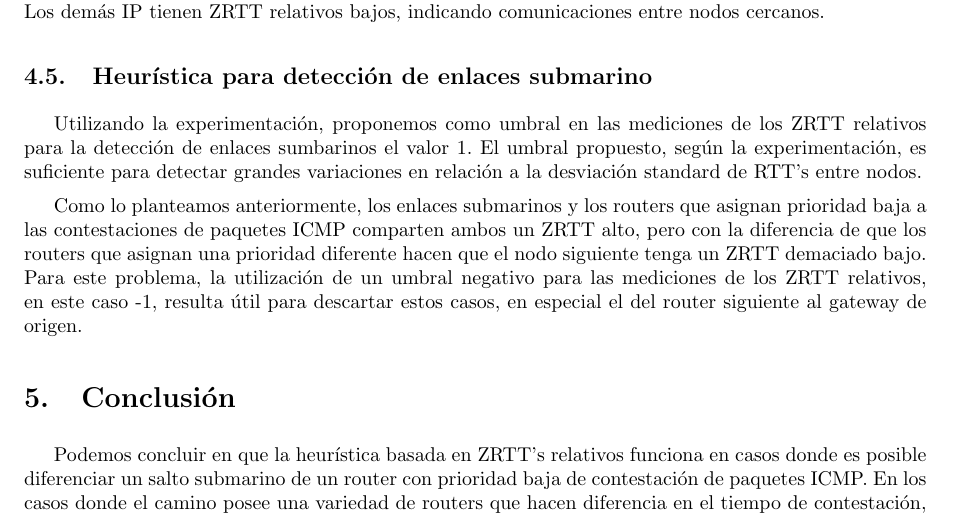
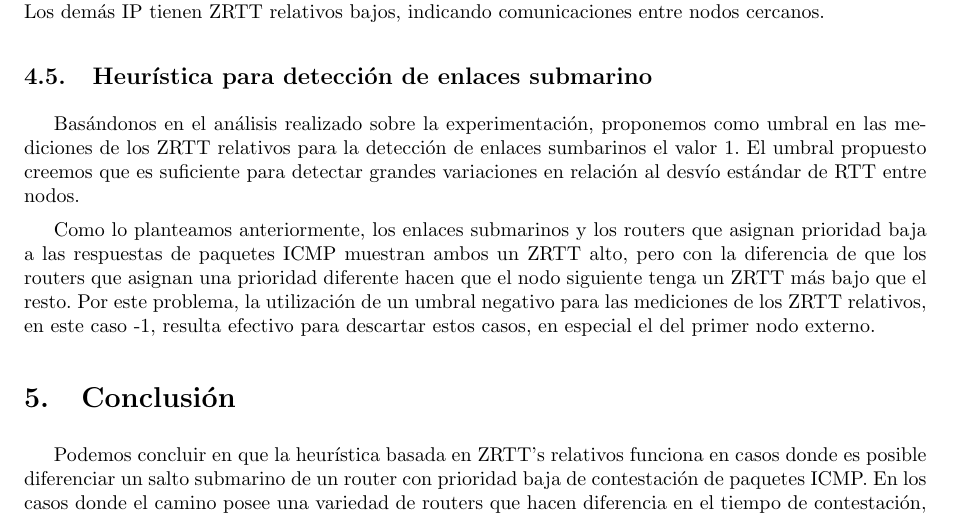
Before and after one commit to LeandroLovisolo/TdC-TP2, a LaTeX document (tex/informe.tex): part of page 17 of 17, cut so that both start at the same text. Compiled offline with pdfLaTeX.

Commit message:
Algunas correcciones.

```diff
--- a/tex/informe.tex
+++ b/tex/informe.tex
@@ -351,9 +351,9 @@ El traceroute a \sydney \ muestra un gráfico de ZRRT relativos satisfactorio en
 Por último, el traceroute realizado a \must \ muestra en su gráfico de ZRRT relativos, además del caso general del segundo nodo con alto ZRTT, 3 IP, 67.17.192.6, 203.208.183.145 y 203.208.153.166 los cuales podemos tomar como saltos submarinos. La IP 67.17.192.6 cae en el caso de geolocalización errónea y correspondería al salto de Argentina a Estados Unidos y las IP 203.208.183.145 y 203.208.153.166 que también sufren de lo mismo y que estimamos que sus ZRTT relativos representan un salto de Estados Unidos a Singapore y de Singapore a Malasia respectivamente. Los demás IP tienen ZRTT relativos bajos, indicando comunicaciones entre nodos cercanos.
 
 \subsection{Heurística para detección de enlaces submarino}
-Utilizando la experimentación, proponemos como umbral en las mediciones de los ZRTT relativos para la detección de enlaces sumbarinos el valor 1. El umbral propuesto, según la experimentación, es suficiente para detectar grandes variaciones en relación a la desviación standard de RTT's entre nodos.
+Basándonos en el análisis realizado sobre la experimentación, proponemos como umbral en las mediciones de los ZRTT relativos para la detección de enlaces sumbarinos el valor 1. El umbral propuesto creemos que es suficiente para detectar grandes variaciones en relación al desvío estándar de RTT entre nodos.
 
-Como lo planteamos anteriormente, los enlaces submarinos y los routers que asignan prioridad baja a las contestaciones de paquetes ICMP comparten ambos un ZRTT alto, pero con la diferencia de que los routers que asignan una prioridad diferente hacen que el nodo siguiente tenga un ZRTT demaciado bajo. Para este problema, la utilización de un umbral negativo para las mediciones de los ZRTT relativos, en este caso -1, resulta útil para descartar estos casos, en especial el del router siguiente al gateway de origen.
+Como lo planteamos anteriormente, los enlaces submarinos y los routers que asignan prioridad baja a las respuestas de paquetes ICMP muestran ambos un ZRTT alto, pero con la diferencia de que los routers que asignan una prioridad diferente hacen que el nodo siguiente tenga un ZRTT más bajo que el resto. Por este problema, la utilización de un umbral negativo para las mediciones de los ZRTT relativos, en este caso -1, resulta efectivo para descartar estos casos, en especial el del primer nodo externo.
 
 
 %%%%%%%%%%%%%%%%%%%%%%%%%%%%%%%%%%%%%%%%%%%%%%%%%%%%%%%%%%%%%%%%%%%%%%%%%%%%%%%
```
Also changed, not shown: informe.pdf, tex/map-www.must.edu.my.pdf, tex/map-www.ox.ac.uk.pdf, tex/map-www.sydney.edu.au.pdf, tex/rtt-www.must.edu.my.pdf, tex/rtt-www.ox.ac.uk.pdf, tex/rtt-www.sydney.edu.au.pdf, tex/zrtt-www.must.edu.my.pdf, tex/zrtt-www.ox.ac.uk.pdf, tex/zrtt-www.sydney.edu.au.pdf.
